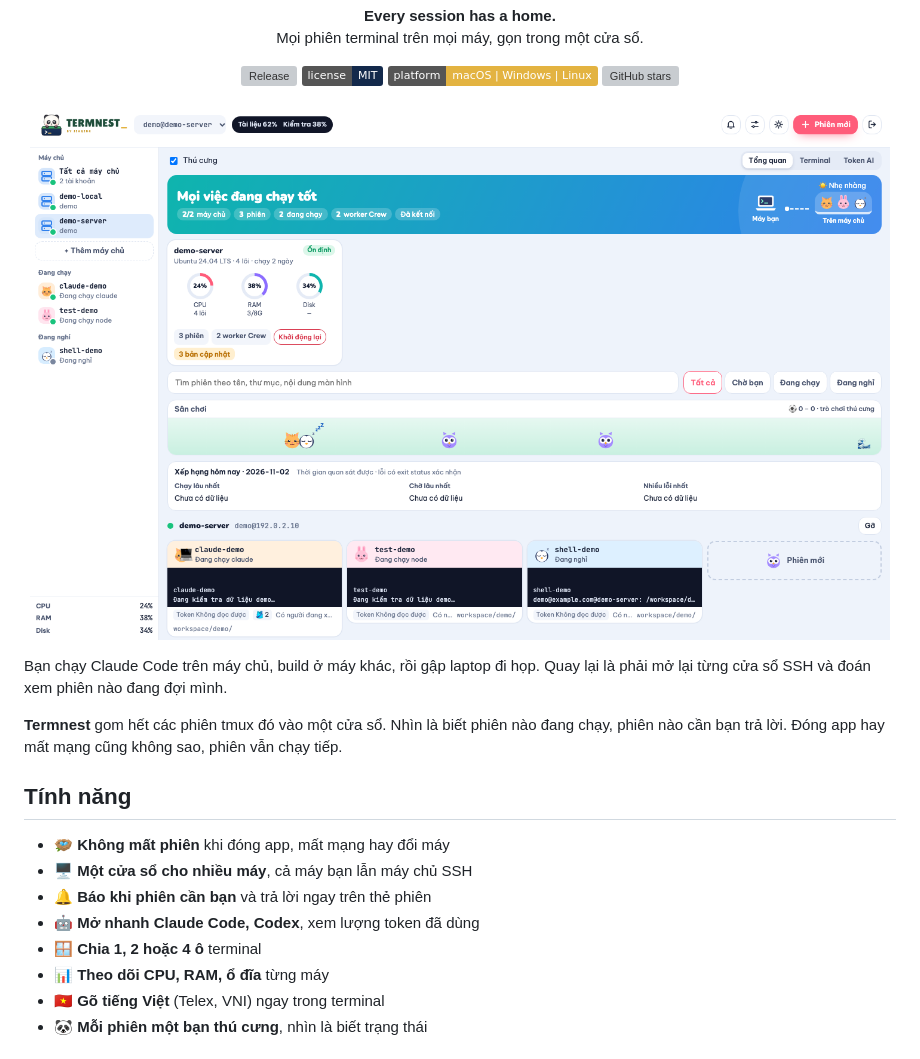
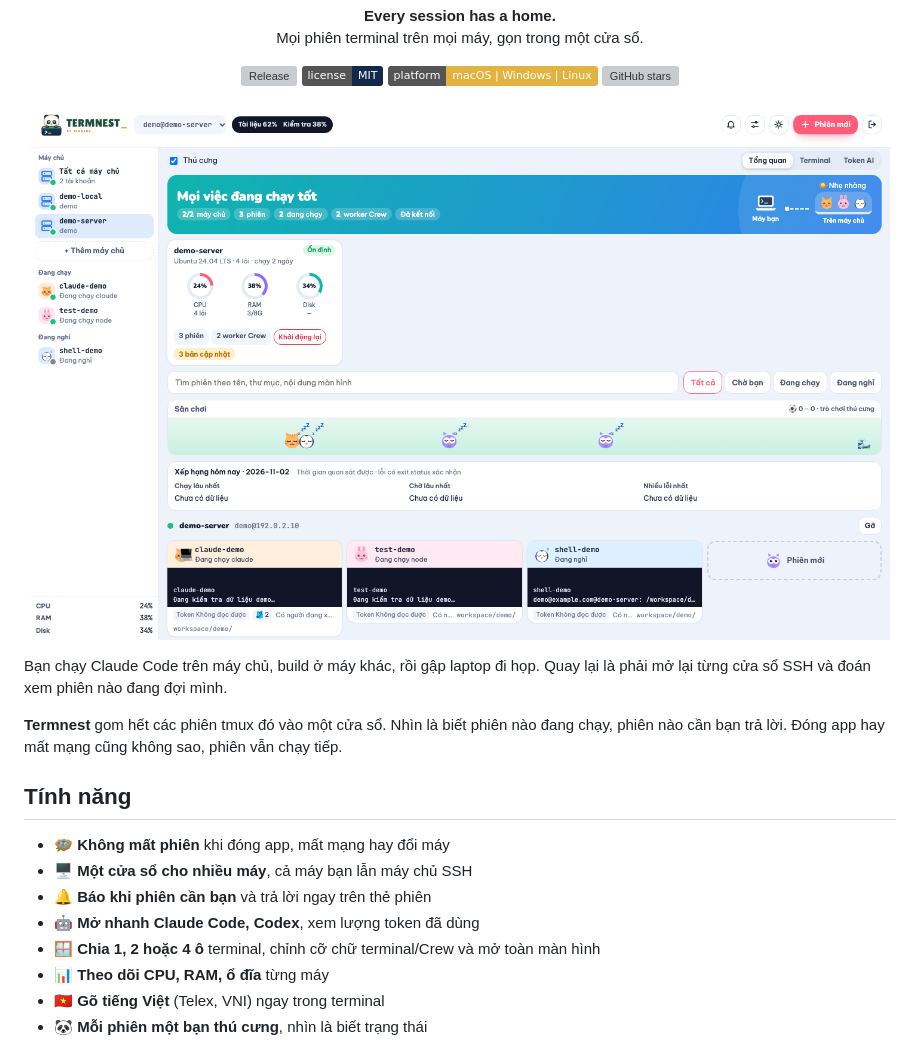
Before and after one commit to jiaqing-l/termnest, a Markdown page: README.md, the part around the change. Drawn GitHub-style; pictures changed too: docs/images/overview.png; badges without logos; grey boxes are pictures that could not be loaded.

```diff
--- a/README.md
+++ b/README.md
@@ -31,7 +31,7 @@ Bạn chạy Claude Code trên máy chủ, build ở máy khác, rồi gập lap
 - 🖥️ **Một cửa sổ cho nhiều máy**, cả máy bạn lẫn máy chủ SSH
 - 🔔 **Báo khi phiên cần bạn** và trả lời ngay trên thẻ phiên
 - 🤖 **Mở nhanh Claude Code, Codex**, xem lượng token đã dùng
-- 🪟 **Chia 1, 2 hoặc 4 ô** terminal
+- 🪟 **Chia 1, 2 hoặc 4 ô** terminal, chỉnh cỡ chữ terminal/Crew và mở toàn màn hình
 - 📊 **Theo dõi CPU, RAM, ổ đĩa** từng máy
 - 🇻🇳 **Gõ tiếng Việt** (Telex, VNI) ngay trong terminal
 - 🐼 **Mỗi phiên một bạn thú cưng**, nhìn là biết trạng thái
```
Also changed, not shown: docs/sessions.md (+2 -0 lines), docs/images/terminal.png, docs/images/token-ai.png, docs/images/viewer.png, 11 other files.
